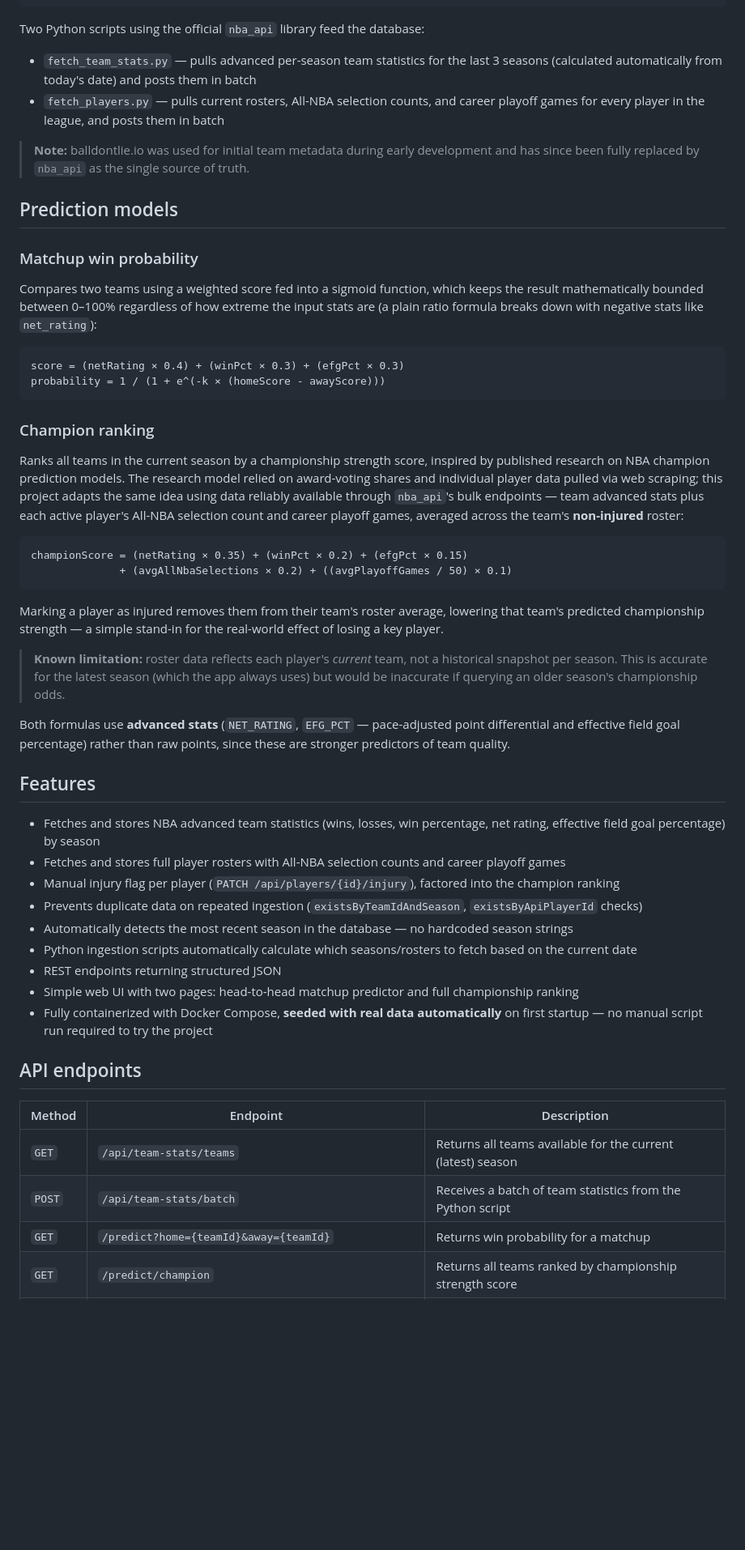
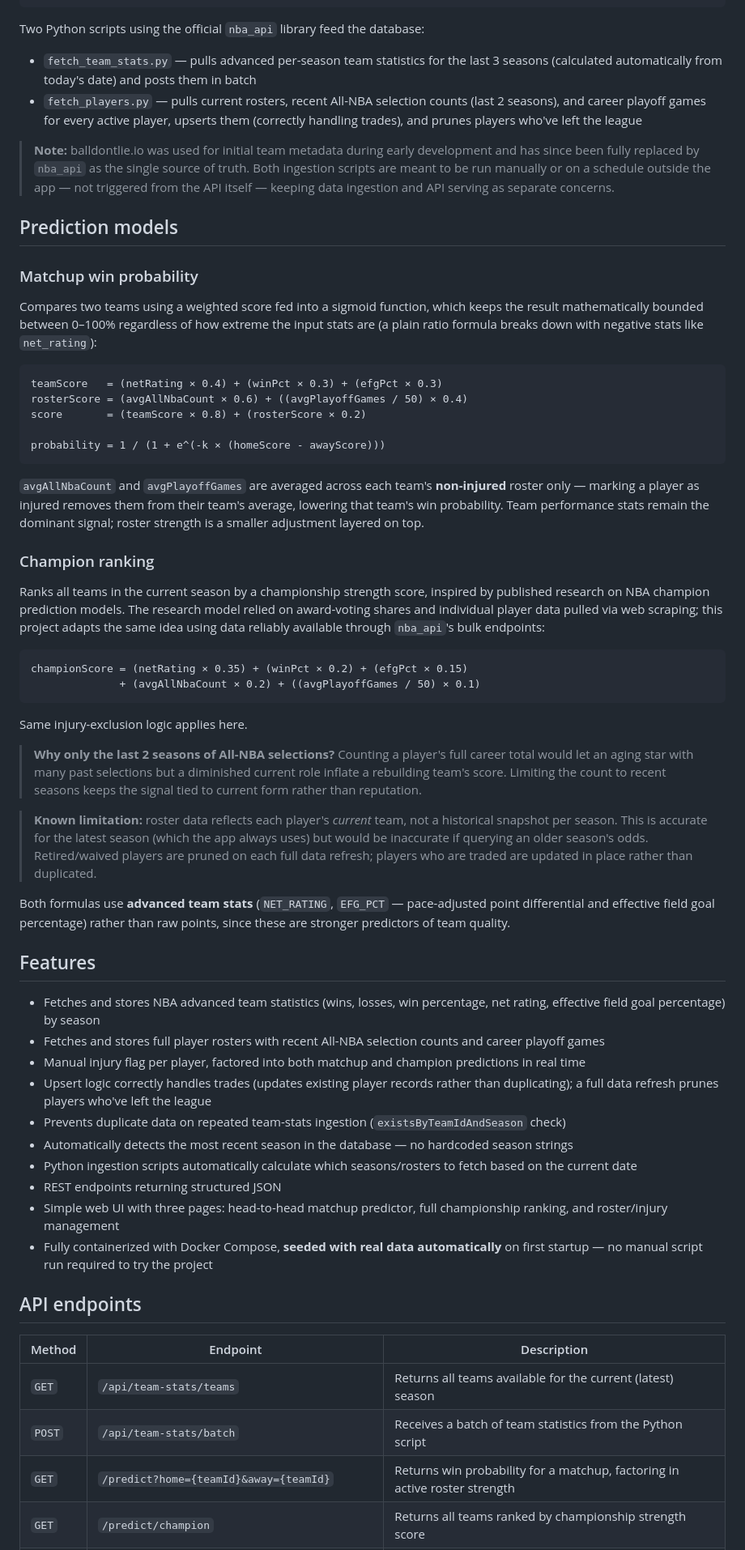
Before and after one commit to gabriel15vitor/nba-predictions, a Markdown page: readme.md, the part around one of its changes. Shown at 81% size. Rendered like a GitHub page; blank space fills up the shorter version.

````diff
--- a/readme.md
+++ b/readme.md
@@ -36,9 +36,9 @@ Model       → entities mapped to PostgreSQL tables
 
 Two Python scripts using the official `nba_api` library feed the database:
 - `fetch_team_stats.py` — pulls advanced per-season team statistics for the last 3 seasons (calculated automatically from today's date) and posts them in batch
-- `fetch_players.py` — pulls current rosters, All-NBA selection counts, and career playoff games for every player in the league, and posts them in batch
+- `fetch_players.py` — pulls current rosters, recent All-NBA selection counts (last 2 seasons), and career playoff games for every active player, upserts them (correctly handling trades), and prunes players who've left the league
 
-> **Note:** balldontlie.io was used for initial team metadata during early development and has since been fully replaced by `nba_api` as the single source of truth.
+> **Note:** balldontlie.io was used for initial team metadata during early development and has since been fully replaced by `nba_api` as the single source of truth. Both ingestion scripts are meant to be run manually or on a schedule outside the app — not triggered from the API itself — keeping data ingestion and API serving as separate concerns.
 
 ## Prediction models
 
@@ -47,35 +47,43 @@ Two Python scripts using the official `nba_api` library feed the database:
 Compares two teams using a weighted score fed into a sigmoid function, which keeps the result mathematically bounded between 0–100% regardless of how extreme the input stats are (a plain ratio formula breaks down with negative stats like `net_rating`):
 
 ```
-score = (netRating × 0.4) + (winPct × 0.3) + (efgPct × 0.3)
+teamScore   = (netRating × 0.4) + (winPct × 0.3) + (efgPct × 0.3)
+rosterScore = (avgAllNbaCount × 0.6) + ((avgPlayoffGames / 50) × 0.4)
+score       = (teamScore × 0.8) + (rosterScore × 0.2)
+
 probability = 1 / (1 + e^(-k × (homeScore - awayScore)))
 ```
 
+`avgAllNbaCount` and `avgPlayoffGames` are averaged across each team's **non-injured** roster only — marking a player as injured removes them from their team's average, lowering that team's win probability. Team performance stats remain the dominant signal; roster strength is a smaller adjustment layered on top.
+
 ### Champion ranking
 
-Ranks all teams in the current season by a championship strength score, inspired by published research on NBA champion prediction models. The research model relied on award-voting shares and individual player data pulled via web scraping; this project adapts the same idea using data reliably available through `nba_api`'s bulk endpoints — team advanced stats plus each active player's All-NBA selection count and career playoff games, averaged across the team's **non-injured** roster:
+Ranks all teams in the current season by a championship strength score, inspired by published research on NBA champion prediction models. The research model relied on award-voting shares and individual player data pulled via web scraping; this project adapts the same idea using data reliably available through `nba_api`'s bulk endpoints:
 
 ```
 championScore = (netRating × 0.35) + (winPct × 0.2) + (efgPct × 0.15)
-              + (avgAllNbaSelections × 0.2) + ((avgPlayoffGames / 50) × 0.1)
+              + (avgAllNbaCount × 0.2) + ((avgPlayoffGames / 50) × 0.1)
 ```
 
-Marking a player as injured removes them from their team's roster average, lowering that team's predicted championship strength — a simple stand-in for the real-world effect of losing a key player.
+Same injury-exclusion logic applies here.
 
-> **Known limitation:** roster data reflects each player's *current* team, not a historical snapshot per season. This is accurate for the latest season (which the app always uses) but would be inaccurate if querying an older season's championship odds.
+> **Why only the last 2 seasons of All-NBA selections?** Counting a player's full career total would let an aging star with many past selections but a diminished current role inflate a rebuilding team's score. Limiting the count to recent seasons keeps the signal tied to current form rather than reputation.
 
-Both formulas use **advanced stats** (`NET_RATING`, `EFG_PCT` — pace-adjusted point differential and effective field goal percentage) rather than raw points, since these are stronger predictors of team quality.
+> **Known limitation:** roster data reflects each player's *current* team, not a historical snapshot per season. This is accurate for the latest season (which the app always uses) but would be inaccurate if querying an older season's odds. Retired/waived players are pruned on each full data refresh; players who are traded are updated in place rather than duplicated.
+
+Both formulas use **advanced team stats** (`NET_RATING`, `EFG_PCT` — pace-adjusted point differential and effective field goal percentage) rather than raw points, since these are stronger predictors of team quality.
 
 ## Features
 
 - Fetches and stores NBA advanced team statistics (wins, losses, win percentage, net rating, effective field goal percentage) by season
-- Fetches and stores full player rosters with All-NBA selection counts and career playoff games
-- Manual injury flag per player (`PATCH /api/players/{id}/injury`), factored into the champion ranking
-- Prevents duplicate data on repeated ingestion (`existsByTeamIdAndSeason`, `existsByApiPlayerId` checks)
+- Fetches and stores full player rosters with recent All-NBA selection counts and career playoff games
+- Manual injury flag per player, factored into both matchup and champion predictions in real time
+- Upsert logic correctly handles trades (updates existing player records rather than duplicating); a full data refresh prunes players who've left the league
+- Prevents duplicate data on repeated team-stats ingestion (`existsByTeamIdAndSeason` check)
 - Automatically detects the most recent season in the database — no hardcoded season strings
 - Python ingestion scripts automatically calculate which seasons/rosters to fetch based on the current date
 - REST endpoints returning structured JSON
-- Simple web UI with two pages: head-to-head matchup predictor and full championship ranking
+- Simple web UI with three pages: head-to-head matchup predictor, full championship ranking, and roster/injury management
 - Fully containerized with Docker Compose, **seeded with real data automatically** on first startup — no manual script run required to try the project
 
 ## API endpoints
@@ -84,5 +92,5 @@ Both formulas use **advanced stats** (`NET_RATING`, `EFG_PCT` — pace-adjusted
 |--------|----------|-------------|
 | `GET` | `/api/team-stats/teams` | Returns all teams available for the current (latest) season |
 | `POST` | `/api/team-stats/batch` | Receives a batch of team statistics from the Python script |
-| `GET` | `/predict?home={teamId}&away={teamId}` | Returns win probability for a matchup |
+| `GET` | `/predict?home={teamId}&away={teamId}` | Returns win probability for a matchup, factoring in active roster strength |
 | `GET` | `/predict/champion` | Returns all teams ranked by championship strength score |
````
Also changed, not shown: other parts of readme.md (+19 -11 lines).
